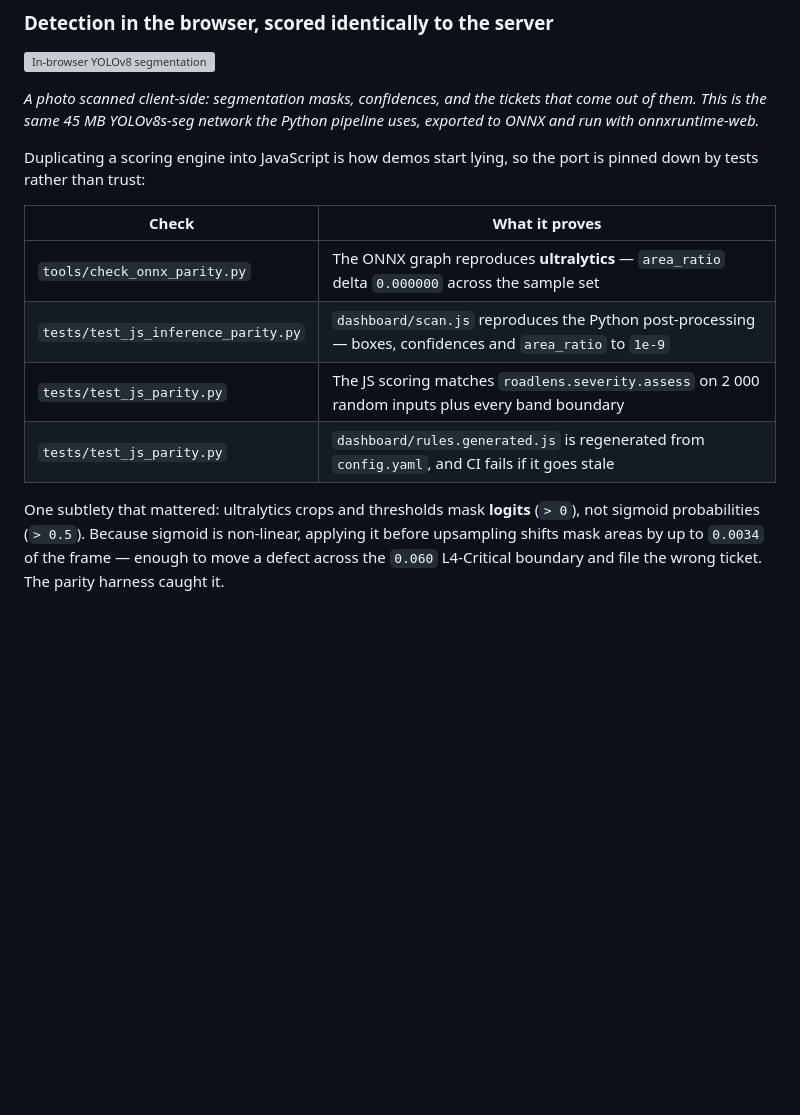
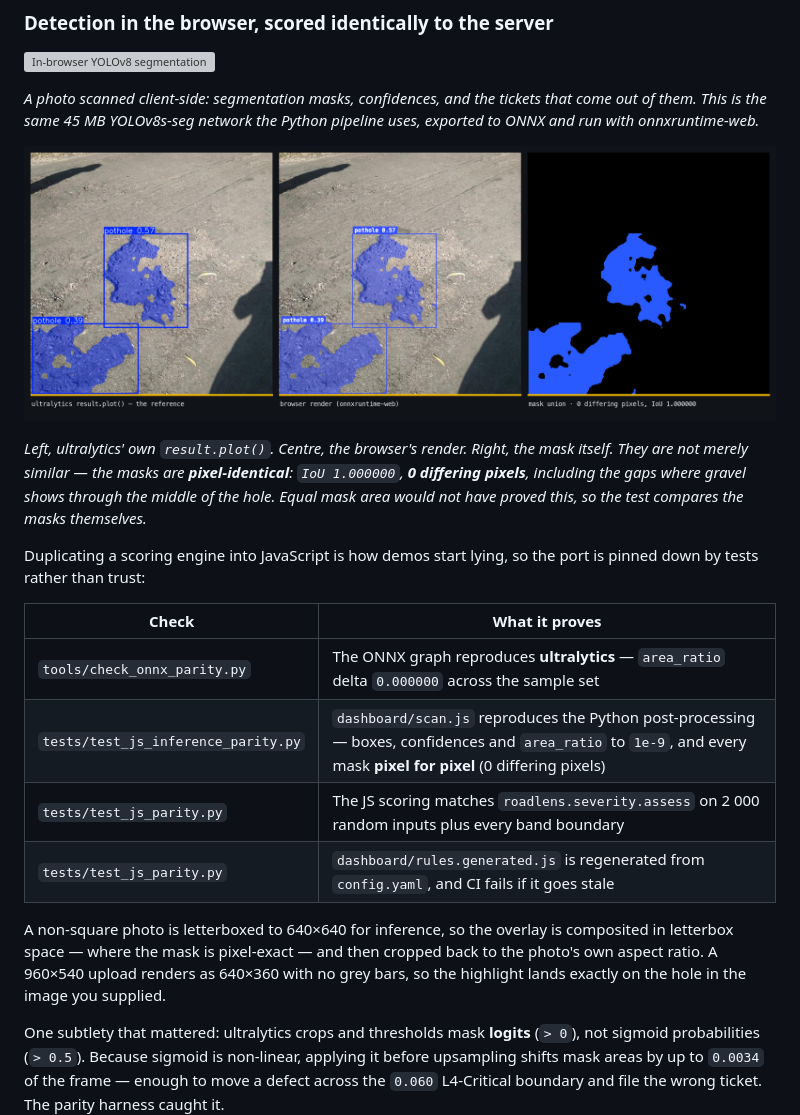
Before and after one commit to VijayabaskarR-06/chakranetra, a Markdown page: README.md, the part around the change. GitHub-like rendering; pictures changed too: docs/screenshots/mask-parity.png (added); blank space fills up the shorter version; grey boxes are pictures that could not be loaded.

```diff
--- a/README.md
+++ b/README.md
@@ -29,15 +29,28 @@ changes persist across reloads, and every view is deep-linkable
 that come out of them. This is the same 45 MB YOLOv8s-seg network the Python
 pipeline uses, exported to ONNX and run with onnxruntime-web.*
 
+![Mask parity: ultralytics vs the browser](docs/screenshots/mask-parity.png)
+
+*Left, ultralytics' own `result.plot()`. Centre, the browser's render. Right, the
+mask itself. They are not merely similar — the masks are **pixel-identical**:
+`IoU 1.000000`, **0 differing pixels**, including the gaps where gravel shows
+through the middle of the hole. Equal mask *area* would not have proved this, so
+the test compares the masks themselves.*
+
 Duplicating a scoring engine into JavaScript is how demos start lying, so the
 port is pinned down by tests rather than trust:
 
 | Check | What it proves |
 |---|---|
 | `tools/check_onnx_parity.py` | The ONNX graph reproduces **ultralytics** — `area_ratio` delta `0.000000` across the sample set |
-| `tests/test_js_inference_parity.py` | `dashboard/scan.js` reproduces the Python post-processing — boxes, confidences and `area_ratio` to `1e-9` |
+| `tests/test_js_inference_parity.py` | `dashboard/scan.js` reproduces the Python post-processing — boxes, confidences and `area_ratio` to `1e-9`, and every mask **pixel for pixel** (0 differing pixels) |
 | `tests/test_js_parity.py` | The JS scoring matches `roadlens.severity.assess` on 2 000 random inputs plus every band boundary |
 | `tests/test_js_parity.py` | `dashboard/rules.generated.js` is regenerated from `config.yaml`, and CI fails if it goes stale |
+
+A non-square photo is letterboxed to 640×640 for inference, so the overlay is
+composited in letterbox space — where the mask is pixel-exact — and then cropped
+back to the photo's own aspect ratio. A 960×540 upload renders as 640×360 with no
+grey bars, so the highlight lands exactly on the hole in the image you supplied.
 
 One subtlety that mattered: ultralytics crops and thresholds mask **logits**
 (`> 0`), not sigmoid probabilities (`> 0.5`). Because sigmoid is non-linear,
```
Also changed, not shown: 2 other files.
